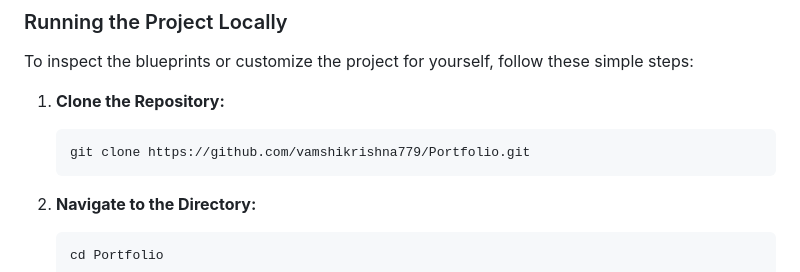
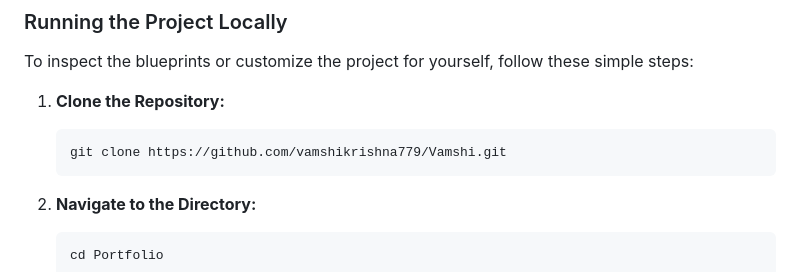
Before and after one commit to Vamshikrishna779/Vamshi, a Markdown page: README.md, the part around one of its changes. Drawn GitHub-style.

````diff
--- a/README.md
+++ b/README.md
@@ -62,7 +62,7 @@ To inspect the blueprints or customize the project for yourself, follow these si
 
 1.  **Clone the Repository:**
     ```bash
-    git clone https://github.com/vamshikrishna779/Portfolio.git
+    git clone https://github.com/vamshikrishna779/Vamshi.git
     ```
 
 2.  **Navigate to the Directory:**
````
Also changed, not shown: other parts of README.md (+1 -1 lines).
